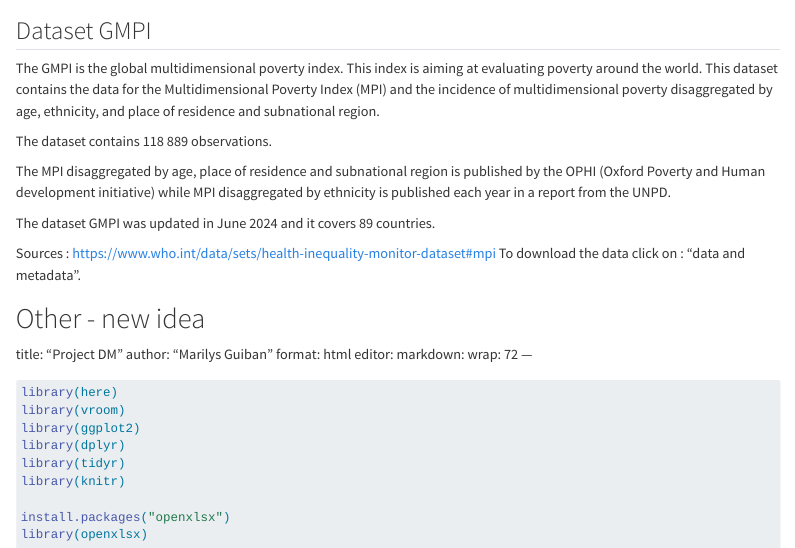
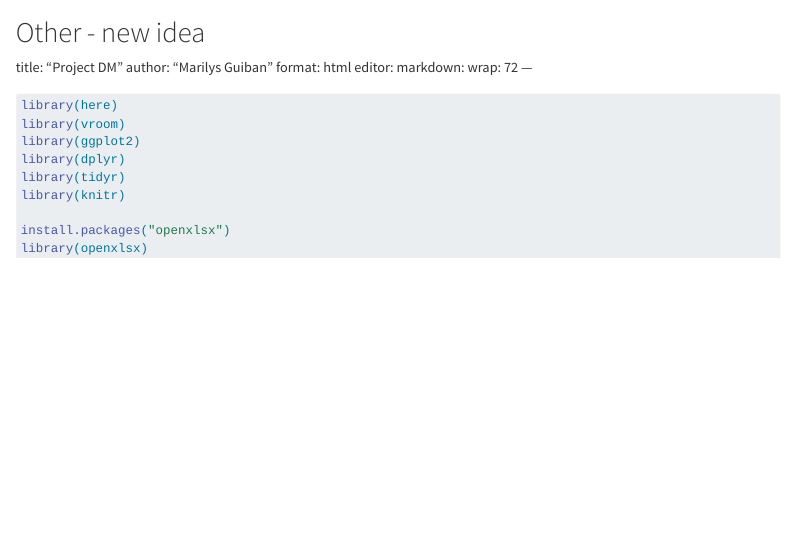
Before and after one commit to bettykrebs-lab/women_empowerment, a Quarto document (marilys_g.qmd): the page in a window 1100 px wide, from 780 px down. Rendered offline with R 4.5, knitr and Pandoc in place of Quarto, with nearby package versions; some code elsewhere in the file could not run offline.

Commit message:
Update marilys_g.qmd

````diff
--- a/marilys_g.qmd
+++ b/marilys_g.qmd
@@ -32,18 +32,6 @@ Empowerment <- vroom("women_inequalities.csv")
 ```{r}
 WBL <- vroom("WB_WBL.csv")
 ```
-
-## Dataset GMPI
-
-The GMPI is the global multidimensional poverty index. This index is aiming at evaluating poverty around the world. This dataset contains the data for the Multidimensional Poverty Index (MPI) and the incidence of multidimensional poverty disaggregated by age, ethnicity, and place of residence and subnational region.
-
-The dataset contains 118 889 observations.
-
-The MPI disaggregated by age, place of residence and subnational region is published by the OPHI (Oxford Poverty and Human development initiative) while MPI disaggregated by ethnicity is published each year in a report from the UNPD.
-
-The dataset GMPI was updated in June 2024 and it covers 89 countries.
-
-Sources : https://www.who.int/data/sets/health-inequality-monitor-dataset#mpi To download the data click on : "data and metadata".
 
 # Other - new idea
 
````
